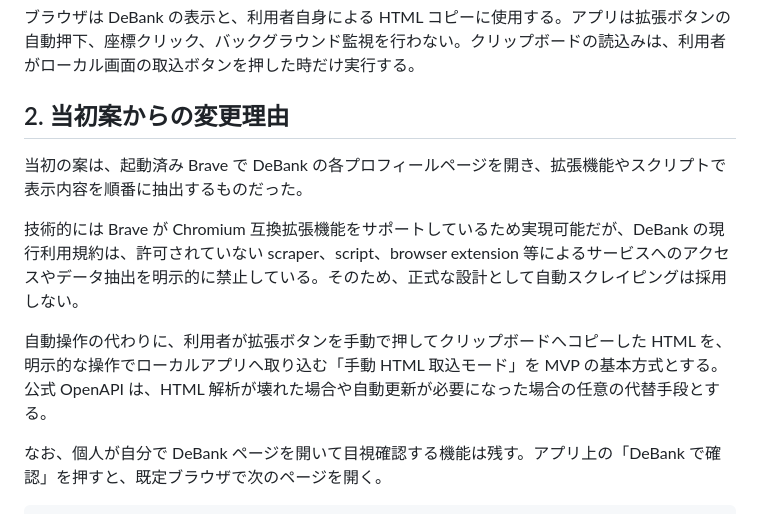
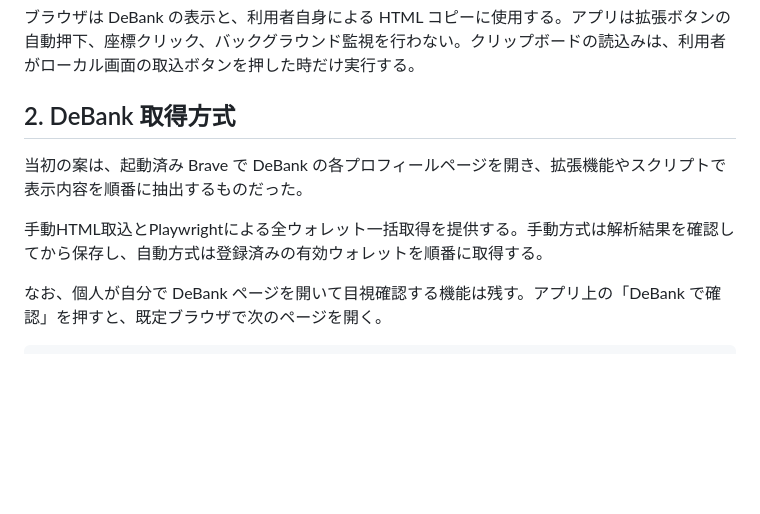
Before and after one commit to hiraku00/manage-asset, a Markdown page: docs/crypto-asset-tracker-design.md, the part around the change. Rendered like a GitHub page; blank space fills up the shorter version.

```diff
--- a/docs/crypto-asset-tracker-design.md
+++ b/docs/crypto-asset-tracker-design.md
@@ -31,13 +31,11 @@ Brave で開くローカル画面
 
 ブラウザは DeBank の表示と、利用者自身による HTML コピーに使用する。アプリは拡張ボタンの自動押下、座標クリック、バックグラウンド監視を行わない。クリップボードの読込みは、利用者がローカル画面の取込ボタンを押した時だけ実行する。
 
-## 2. 当初案からの変更理由
+## 2. DeBank 取得方式
 
 当初の案は、起動済み Brave で DeBank の各プロフィールページを開き、拡張機能やスクリプトで表示内容を順番に抽出するものだった。
 
-技術的には Brave が Chromium 互換拡張機能をサポートしているため実現可能だが、DeBank の現行利用規約は、許可されていない scraper、script、browser extension 等によるサービスへのアクセスやデータ抽出を明示的に禁止している。そのため、正式な設計として自動スクレイピングは採用しない。
-
-自動操作の代わりに、利用者が拡張ボタンを手動で押してクリップボードへコピーした HTML を、明示的な操作でローカルアプリへ取り込む「手動 HTML 取込モード」を MVP の基本方式とする。公式 OpenAPI は、HTML 解析が壊れた場合や自動更新が必要になった場合の任意の代替手段とする。
+手動HTML取込とPlaywrightによる全ウォレット一括取得を提供する。手動方式は解析結果を確認してから保存し、自動方式は登録済みの有効ウォレットを順番に取得する。
 
 なお、個人が自分で DeBank ページを開いて目視確認する機能は残す。アプリ上の「DeBank で確認」を押すと、既定ブラウザで次のページを開く。
 
```
Also changed, not shown: README.md (+2 -1 lines), docs/exchange-integration-design.md (+3 -3 lines).
